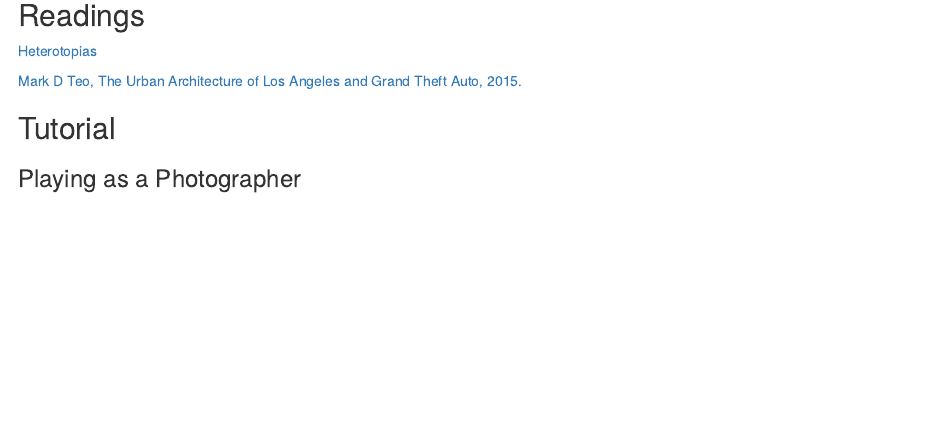
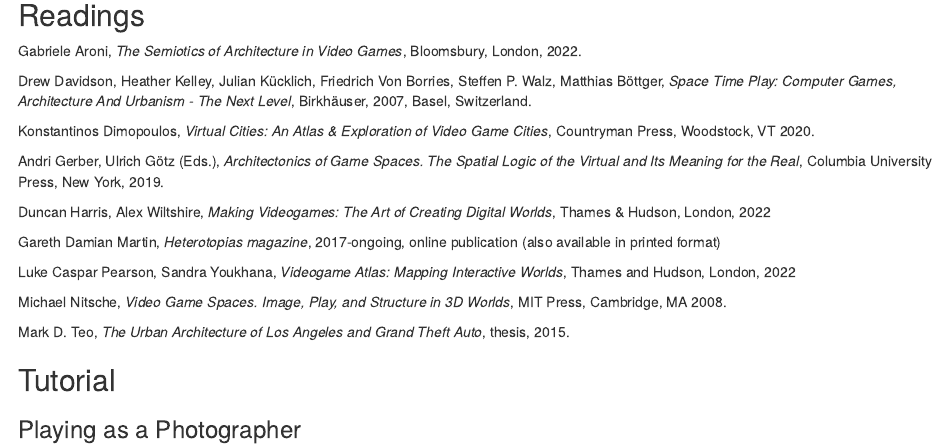
Before and after one commit to marcodemutiis/the-photographers-guide-to-los-santos, an R Markdown document (02-architectural-photography.Rmd): the page in a window 1100 px wide, from 9630 px down. Rendered offline with R 4.5, knitr and Pandoc, with nearby package versions; drawn as R Markdown's standard HTML page in place of the format the file asks for.

Commit message:
Update 02-architectural-photography.Rmd

```diff
--- a/02-architectural-photography.Rmd
+++ b/02-architectural-photography.Rmd
@@ -172,9 +172,23 @@
 
 ## Readings {-}
 
-[Heterotopias](https://www.heterotopiaszine.com/)
+Gabriele Aroni, _The Semiotics of Architecture in Video Games_, Bloomsbury, London, 2022.
 
-[Mark D Teo, The Urban Architecture of Los Angeles and Grand Theft Auto, 2015.](https://www.academia.edu/18173221/The_Urban_Architecture_of_Los_Angeles_and_Grand_Theft_Auto)
+Drew Davidson, Heather Kelley, Julian Kücklich, Friedrich Von Borries, Steffen P. Walz, Matthias Böttger, _Space Time Play: Computer Games, Architecture And Urbanism - The Next Level_, Birkhäuser, 2007, Basel, Switzerland.
+
+Konstantinos Dimopoulos, _Virtual Cities: An Atlas & Exploration of Video Game Cities_, Countryman Press, Woodstock, VT 2020.
+
+Andri Gerber, Ulrich Götz (Eds.), _Architectonics of Game Spaces. The Spatial Logic of the Virtual and Its Meaning for the Real_, Columbia University Press, New York, 2019.
+
+Duncan Harris, Alex Wiltshire, _Making Videogames: The Art of Creating Digital Worlds_, Thames & Hudson, London, 2022
+
+Gareth Damian Martin, _Heterotopias magazine_, 2017-ongoing, online publication (also available in printed format)
+
+Luke Caspar Pearson, Sandra Youkhana, _Videogame Atlas: Mapping Interactive Worlds_, Thames and Hudson, London, 2022
+
+Michael Nitsche, _Video Game Spaces. Image, Play, and Structure in 3D Worlds_, MIT Press, Cambridge, MA 2008.
+
+Mark D. Teo, _The Urban Architecture of Los Angeles and Grand Theft Auto_, thesis, 2015.
 
 
 ## Tutorial {-}
```
